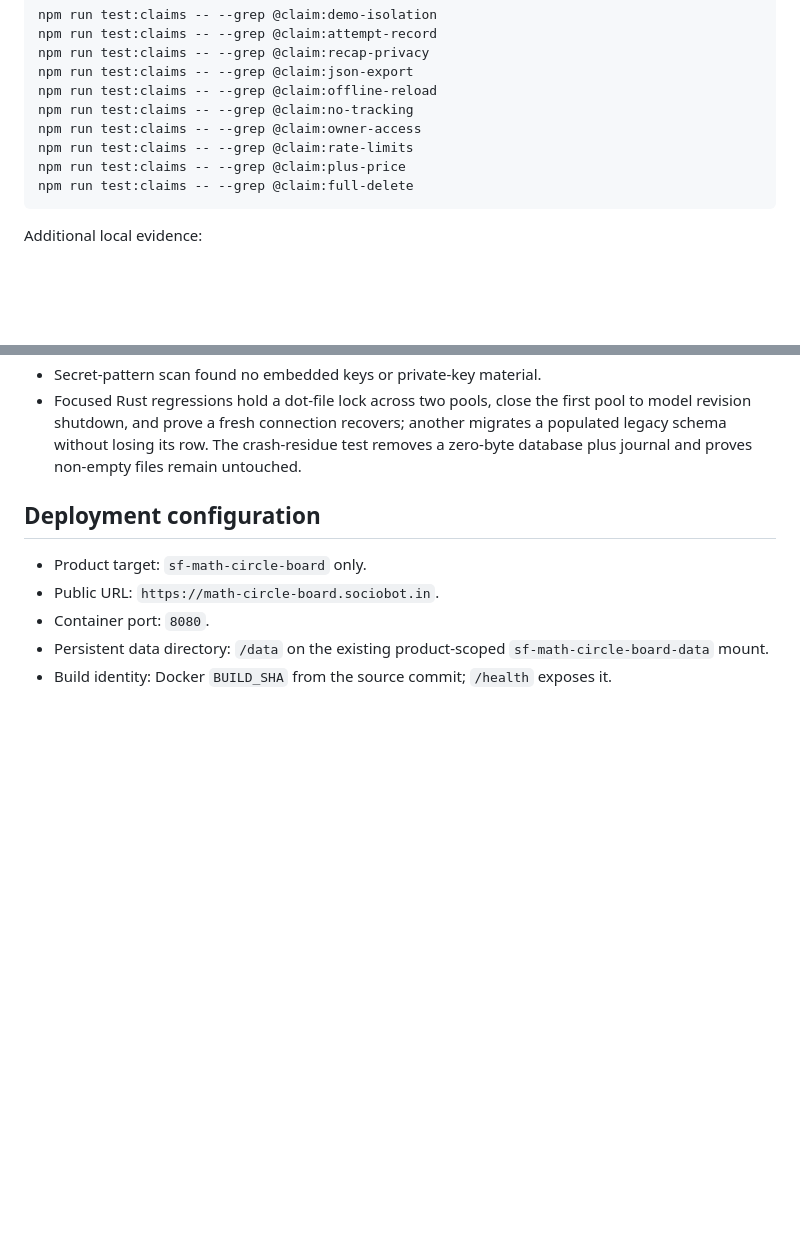
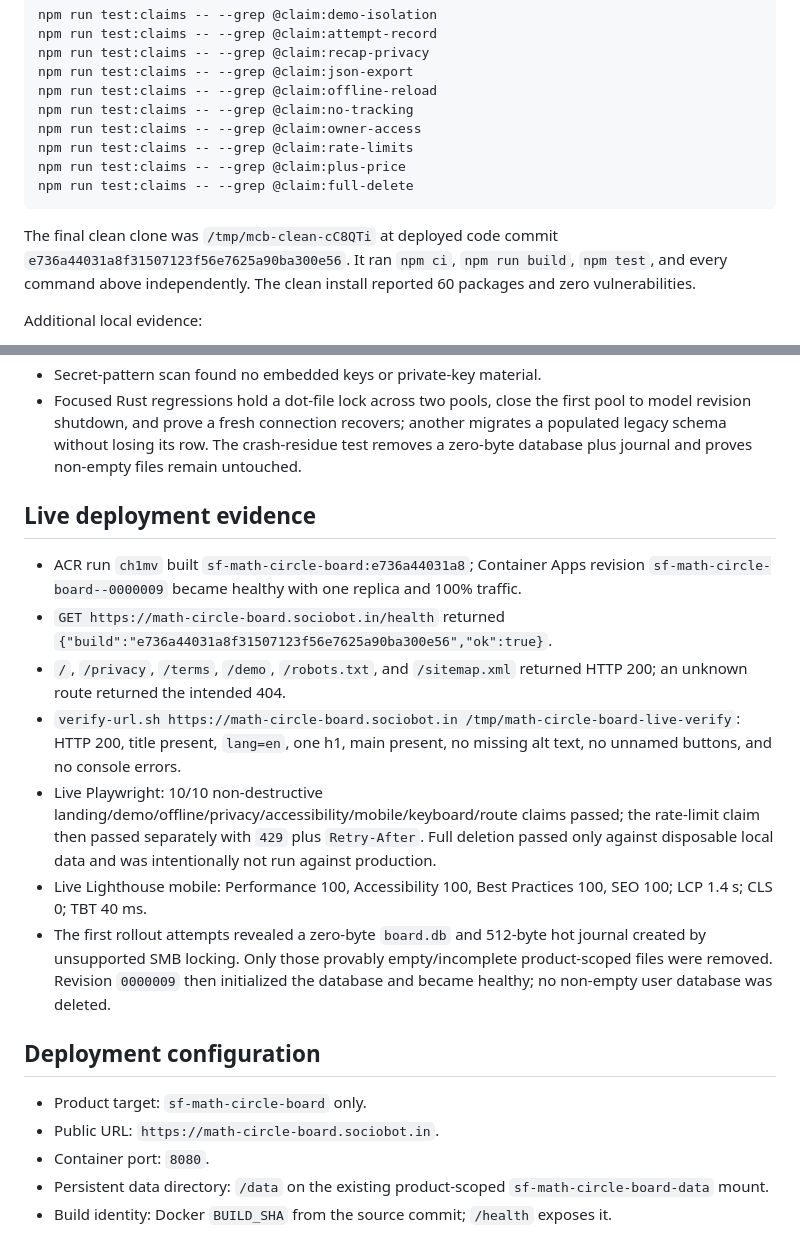
Before and after one commit to B-Divyesh/sf-math-circle-board, a Markdown page: .factory/handoff.md, 2 parts joined by grey strips. Drawn GitHub-style; blank space fills up the shorter version.

Commit message:
docs: record live repair evidence

````diff
--- a/.factory/handoff.md
+++ b/.factory/handoff.md
@@ -78,6 +78,8 @@ npm run test:claims -- --grep @claim:plus-price
 npm run test:claims -- --grep @claim:full-delete
 ```
 
+The final clean clone was `/tmp/mcb-clean-cC8QTi` at deployed code commit `e736a44031a8f31507123f56e7625a90ba300e56`. It ran `npm ci`, `npm run build`, `npm test`, and every command above independently. The clean install reported 60 packages and zero vulnerabilities.
+
 Additional local evidence:
 
 - `verify-url.sh http://127.0.0.1:18082/ <temp-dir>`: HTTP 200; title and `lang=en`; one h1; main present; zero missing alt attributes; zero unnamed buttons; zero console errors.
@@ -86,6 +88,16 @@ Additional local evidence:
 - `/privacy`, `/terms`, `/demo`, `/robots.txt`, and `/sitemap.xml` each returned HTTP 200 locally. An unknown path returned 404 with the designed page.
 - Secret-pattern scan found no embedded keys or private-key material.
 - Focused Rust regressions hold a dot-file lock across two pools, close the first pool to model revision shutdown, and prove a fresh connection recovers; another migrates a populated legacy schema without losing its row. The crash-residue test removes a zero-byte database plus journal and proves non-empty files remain untouched.
+
+## Live deployment evidence
+
+- ACR run `ch1mv` built `sf-math-circle-board:e736a44031a8`; Container Apps revision `sf-math-circle-board--0000009` became healthy with one replica and 100% traffic.
+- `GET https://math-circle-board.sociobot.in/health` returned `{"build":"e736a44031a8f31507123f56e7625a90ba300e56","ok":true}`.
+- `/`, `/privacy`, `/terms`, `/demo`, `/robots.txt`, and `/sitemap.xml` returned HTTP 200; an unknown route returned the intended 404.
+- `verify-url.sh https://math-circle-board.sociobot.in /tmp/math-circle-board-live-verify`: HTTP 200, title present, `lang=en`, one h1, main present, no missing alt text, no unnamed buttons, and no console errors.
+- Live Playwright: 10/10 non-destructive landing/demo/offline/privacy/accessibility/mobile/keyboard/route claims passed; the rate-limit claim then passed separately with `429` plus `Retry-After`. Full deletion passed only against disposable local data and was intentionally not run against production.
+- Live Lighthouse mobile: Performance 100, Accessibility 100, Best Practices 100, SEO 100; LCP 1.4 s; CLS 0; TBT 40 ms.
+- The first rollout attempts revealed a zero-byte `board.db` and 512-byte hot journal created by unsupported SMB locking. Only those provably empty/incomplete product-scoped files were removed. Revision `0000009` then initialized the database and became healthy; no non-empty user database was deleted.
 
 ## Deployment configuration
 
````
